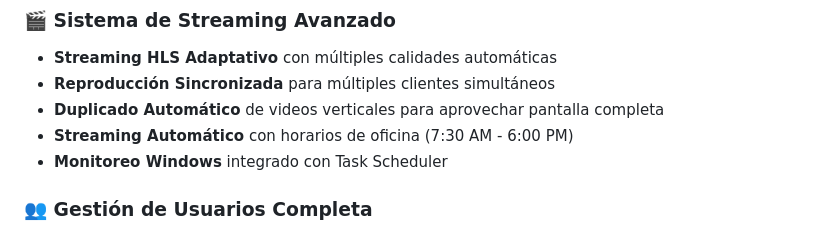
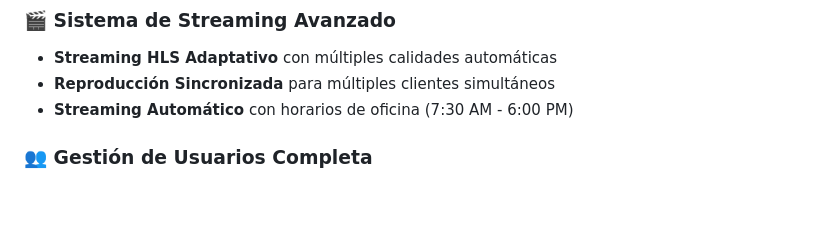
Before and after one commit to jhony-23/WebVideoA, a Markdown page: README.md, the part around the change. Rendered like a GitHub page; blank space fills up the shorter version.

Commit message:
Remove automatic video duplication and Windows monitoring
Removed features related to automatic video duplication and integrated Windows monitoring.

```diff
--- a/README.md
+++ b/README.md
@@ -27,9 +27,7 @@
 
 - **Streaming HLS Adaptativo** con múltiples calidades automáticas
 - **Reproducción Sincronizada** para múltiples clientes simultáneos
-- **Duplicado Automático** de videos verticales para aprovechar pantalla completa
 - **Streaming Automático** con horarios de oficina (7:30 AM - 6:00 PM)
-- **Monitoreo Windows** integrado con Task Scheduler
 
 ### 👥 **Gestión de Usuarios Completa**
 
```
